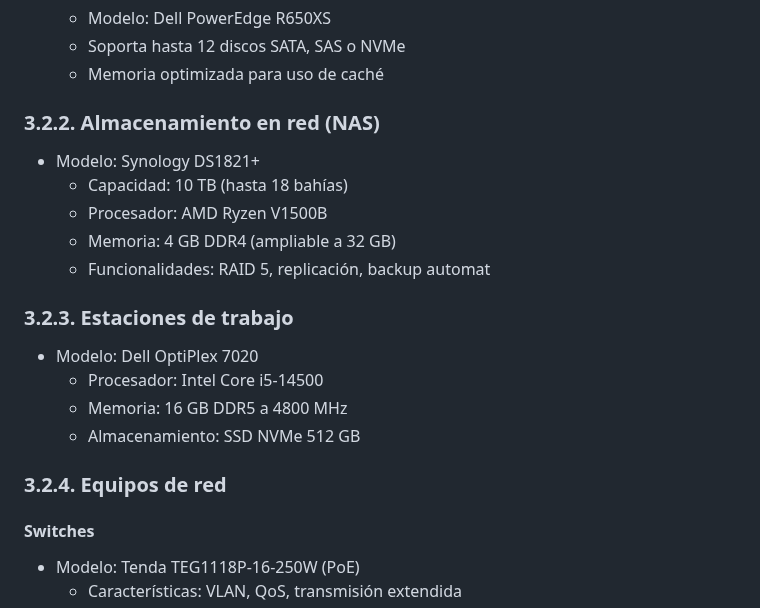
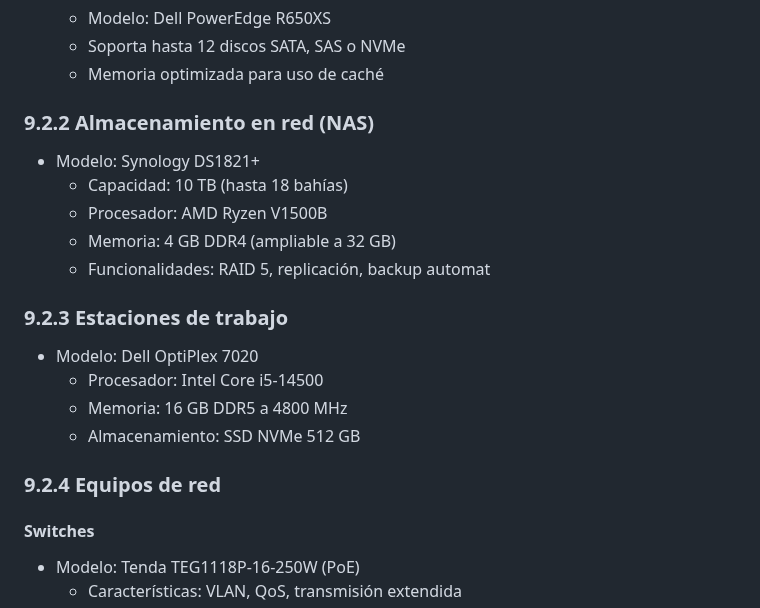
Before and after one commit to Jon2626/CPD-para-el-alojamiento-del-sistema-de-gesti-n-de-las-actividades-deportivas-de-Tavernes, a Markdown page: README.md, the part around one of its changes. Rendered like a GitHub page.

```diff
--- a/README.md
+++ b/README.md
@@ -724,7 +703,7 @@ El CPD está diseñado para alojar el sistema de gestión de actividades deporti
   - Soporta hasta 12 discos SATA, SAS o NVMe
   - Memoria optimizada para uso de caché
 
-### 3.2.2. Almacenamiento en red (NAS)
+### 9.2.2 Almacenamiento en red (NAS)
 
 - Modelo: Synology DS1821+
   - Capacidad: 10 TB (hasta 18 bahías)
@@ -732,14 +711,14 @@ El CPD está diseñado para alojar el sistema de gestión de actividades deporti
   - Memoria: 4 GB DDR4 (ampliable a 32 GB)
   - Funcionalidades: RAID 5, replicación, backup automat
 
-### 3.2.3. Estaciones de trabajo
+### 9.2.3 Estaciones de trabajo
 
 - Modelo: Dell OptiPlex 7020
   - Procesador: Intel Core i5-14500
   - Memoria: 16 GB DDR5 a 4800 MHz
   - Almacenamiento: SSD NVMe 512 GB
 
-### 3.2.4. Equipos de red
+### 9.2.4 Equipos de red
 
 #### Switches
 - Modelo: Tenda TEG1118P-16-250W (PoE)
```
Also changed, not shown: other parts of README.md (+19 -40 lines).
